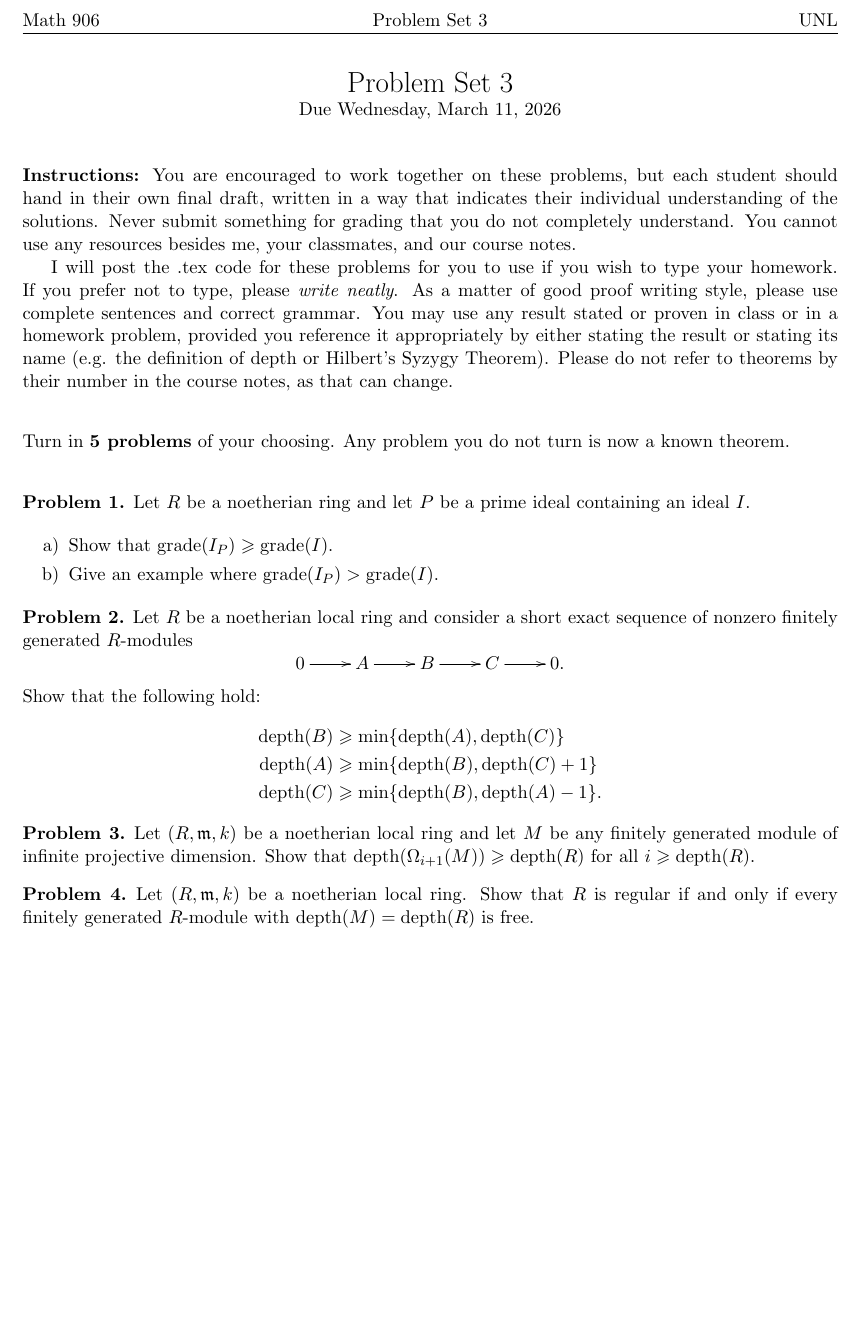
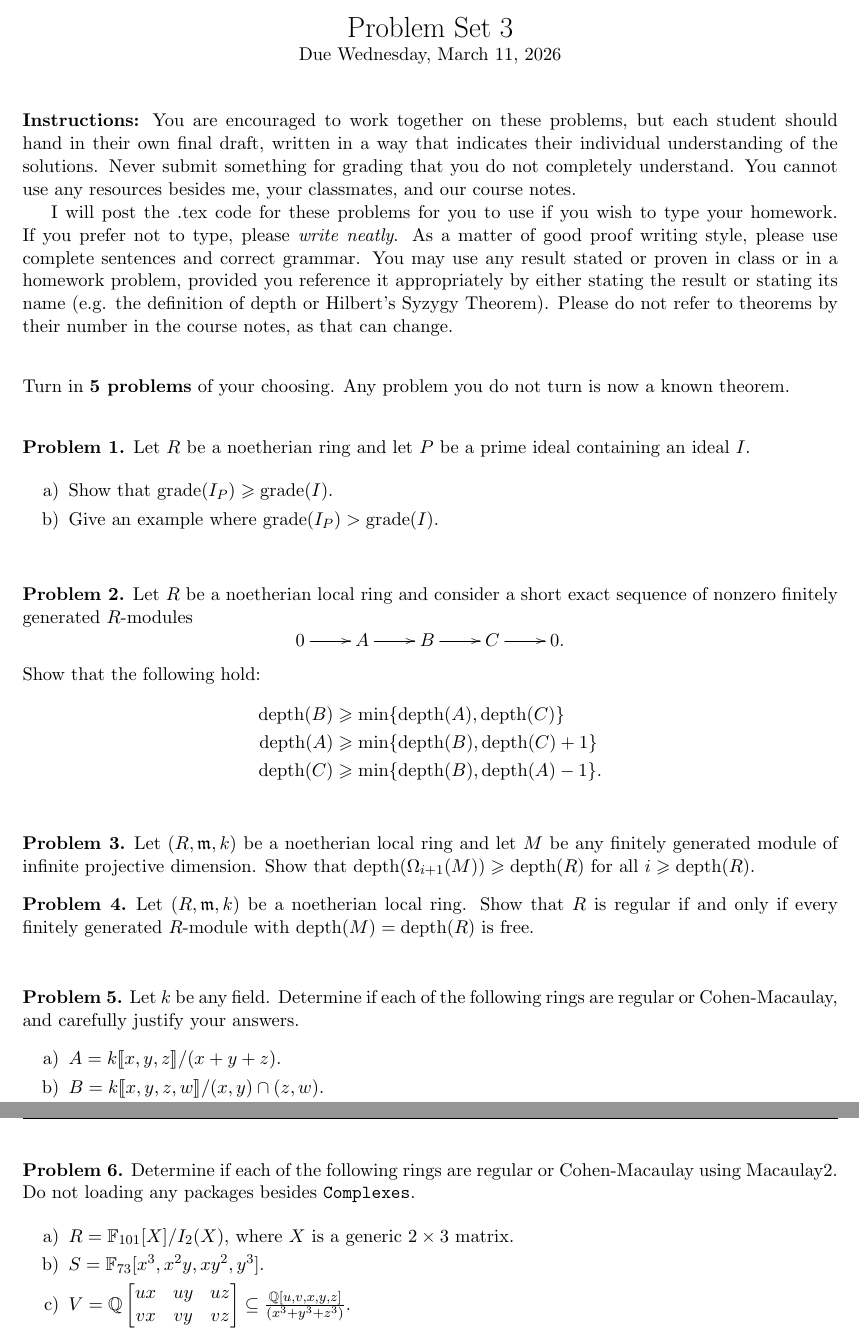
Before and after one commit to eloisagrifo/eloisagrifo.github.io, a LaTeX problem sheet (Teaching/ca2/PSet3.tex): part of the page before the commit and two parts of pages 1 and 2 of 2 after it, the two joined at a grey line, cut at the place of the change, the shorter picture padded with empty space. Compiled offline with pdfLaTeX.

Commit message:
pset3 a few more problems

```diff
--- a/Teaching/ca2/PSet3.tex
+++ b/Teaching/ca2/PSet3.tex
@@ -108,6 +108,7 @@ Turn in {\bf 5 problems} of your choosing. Any problem you do not turn is now a
 	\end{enumerate}
 \end{problem}
 
+\vfill
 
 \begin{problem}
 		Let $R$ be a noetherian local ring and consider a short exact sequence of nonzero finitely generated $R$-modules
@@ -122,6 +123,7 @@ Show that the following hold:
  \end{aligned}\]
 \end{problem}
 
+\vfill
 
 \begin{problem}
 Let $(R, \m, k)$ be a noetherian local ring and let $M$ be any finitely generated module of infinite projective dimension. Show that $\depth(\Omega_{i+1}(M)) \geqslant \depth(R)$ for all $i \geqslant \depth(R)$.
@@ -133,4 +135,32 @@ Let $(R, \m, k)$ be a noetherian local ring and let $M$ be any finitely generate
 \end{problem}
 
 
+
+\vfill
+
+
+\begin{problem}
+	Let $k$ be any field. Determine if each of the following rings are regular or Cohen-Macaulay, and carefully justify your answers.
+	\begin{enumerate}[label=\alph*), itemsep=-0.1em]
+		\item $A = k \llbracket x,y,z \rrbracket /(x+y+z)$.
+		\item $B = k \llbracket x,y,z,w \rrbracket/(x,y) \cap (z,w)$.
+		\item $C = k \llbracket x,y,z,w \rrbracket/(x^2,xy,yz,zw,w^2)$.
+	\end{enumerate}
+\end{problem}
+
+
+\newpage
+
+\begin{problem}
+	Determine if each of the following rings are regular or Cohen-Macaulay using Macaulay2. Do not loading any packages besides \texttt{Complexes}.
+
+	\begin{enumerate}[label=\alph*), itemsep=-0.1em]
+		\item $R = \mathbb{F}_{101}[ X ]/I_2(X)$, where $X$ is a generic $2 \times 3$ matrix.
+		\item $S = \mathbb{F}_{73}[x^3, x^2y, xy^2, y^3]$.
+		\item $V = \mathbb{Q} \begin{bmatrix} ux & uy & uz \\ vx & vy & vz \end{bmatrix} \subseteq \frac{\mathbb{Q}[u,v,x,y,z]}{(x^3+y^3+z^3)}$.
+	\end{enumerate}
+\end{problem}
+
+
+
 \end{document}
```
Also changed, not shown: Teaching/ca2/PSet3.pdf, 1 other file.
